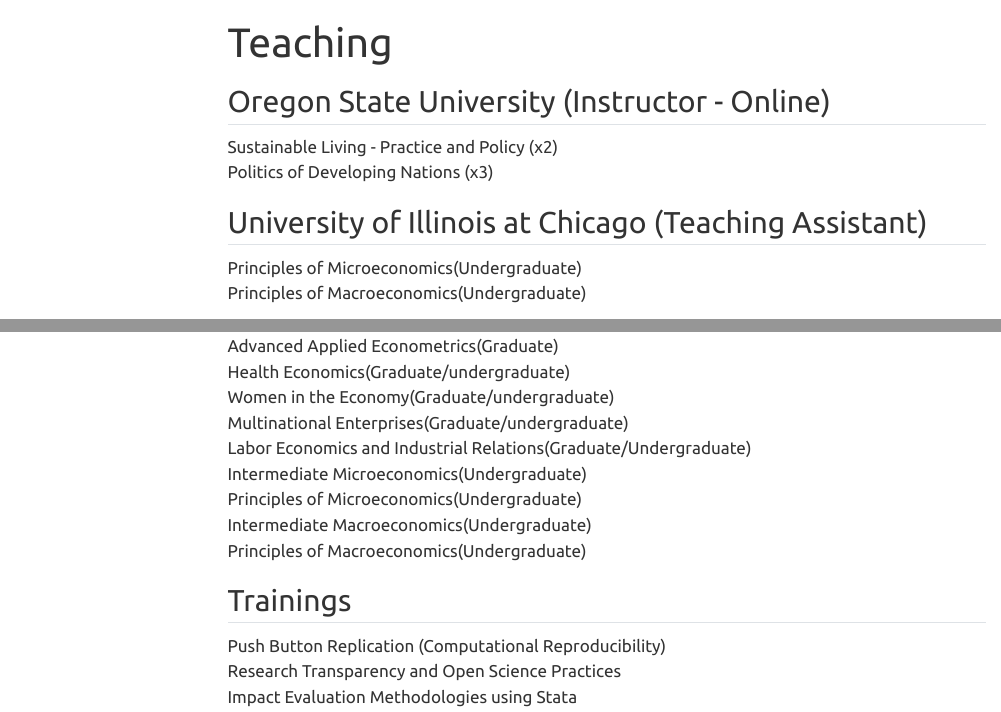
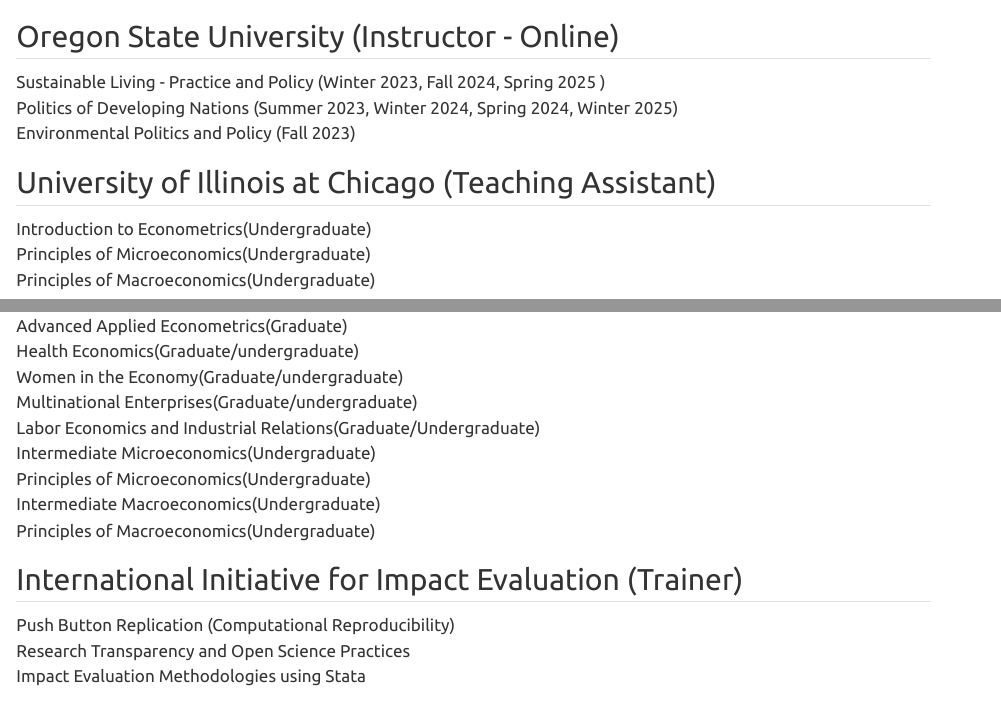
Before and after one commit to sayakkhatua/quarto_website, a Quarto document (teaching/index.qmd): the page in a window 1100 px wide, from its top, and a second part further down, joined at a grey line. Rendered offline with R 4.5, knitr and Pandoc in place of Quarto, with nearby package versions; menus at the side of the page are left out.

Commit message:
updated teaching page

```diff
--- a/teaching/index.qmd
+++ b/teaching/index.qmd
@@ -1,14 +1,16 @@
 ---
-title: "Teaching"
-toc: true
+title: ""
+toc: false
 link-external-newwindow: true
 ---
 
 ## Oregon State University (Instructor - Online)
-Sustainable Living - Practice and Policy (x2) </br>
-Politics of Developing Nations (x3)
+Sustainable Living - Practice and Policy (Winter 2023, Fall 2024, Spring 2025 ) </br>
+Politics of Developing Nations (Summer 2023, Winter 2024, Spring 2024, Winter 2025) </br>
+Environmental Politics and Policy (Fall 2023)
 
 ## University of Illinois at Chicago (Teaching Assistant)
+Introduction to Econometrics(Undergraduate) </br>
 Principles of Microeconomics(Undergraduate) </br>
 Principles of Macroeconomics(Undergraduate)
 
@@ -24,7 +26,7 @@
 Intermediate Macroeconomics(Undergraduate) </br>
 Principles of Macroeconomics(Undergraduate)
 
-## Trainings
+## International Initiative for Impact Evaluation (Trainer)
 Push Button Replication (Computational Reproducibility) </br>
 Research Transparency and Open Science Practices </br>
 Impact Evaluation Methodologies using Stata
```
Also changed, not shown: publications/index.qmd (+1 -1 lines), 3 other files.
